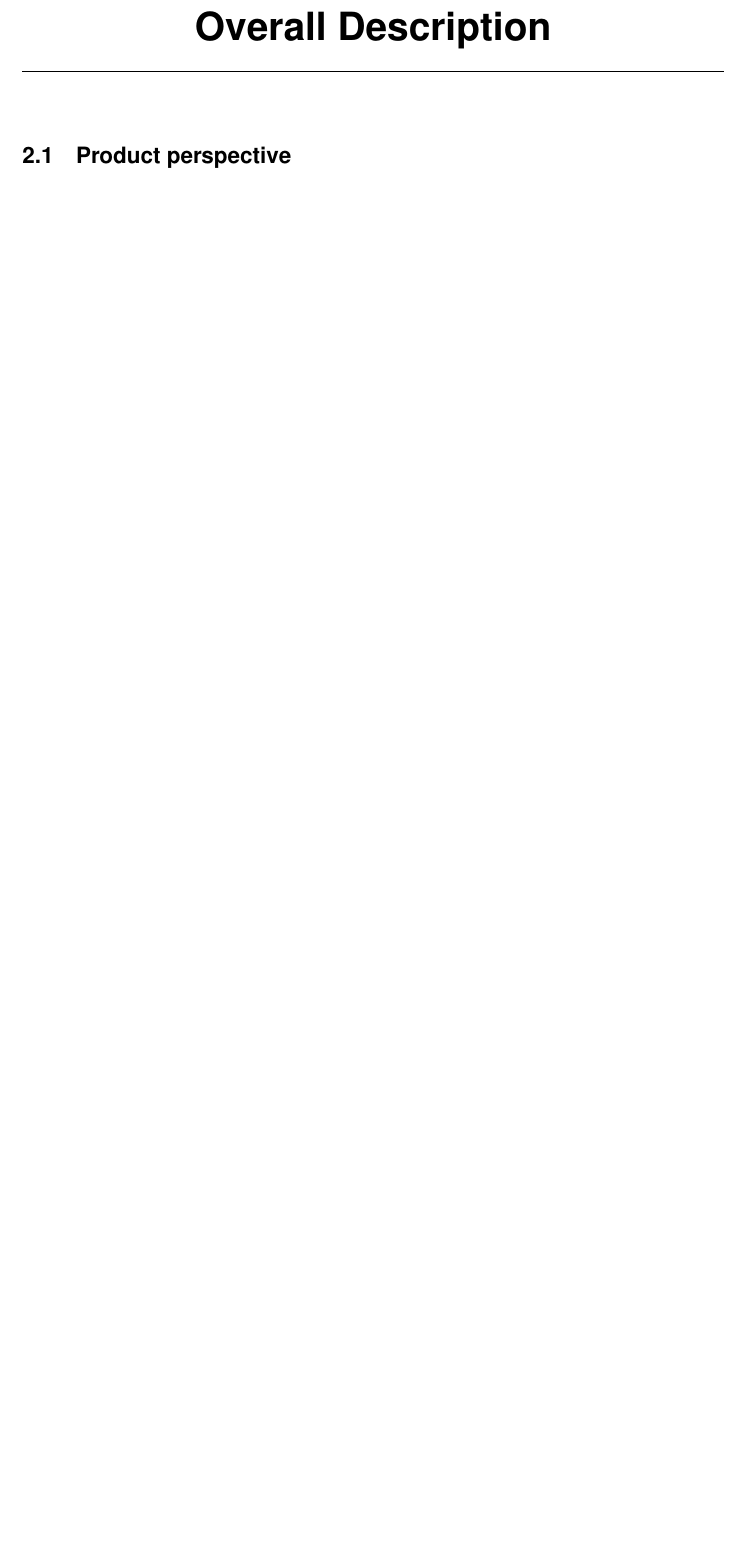
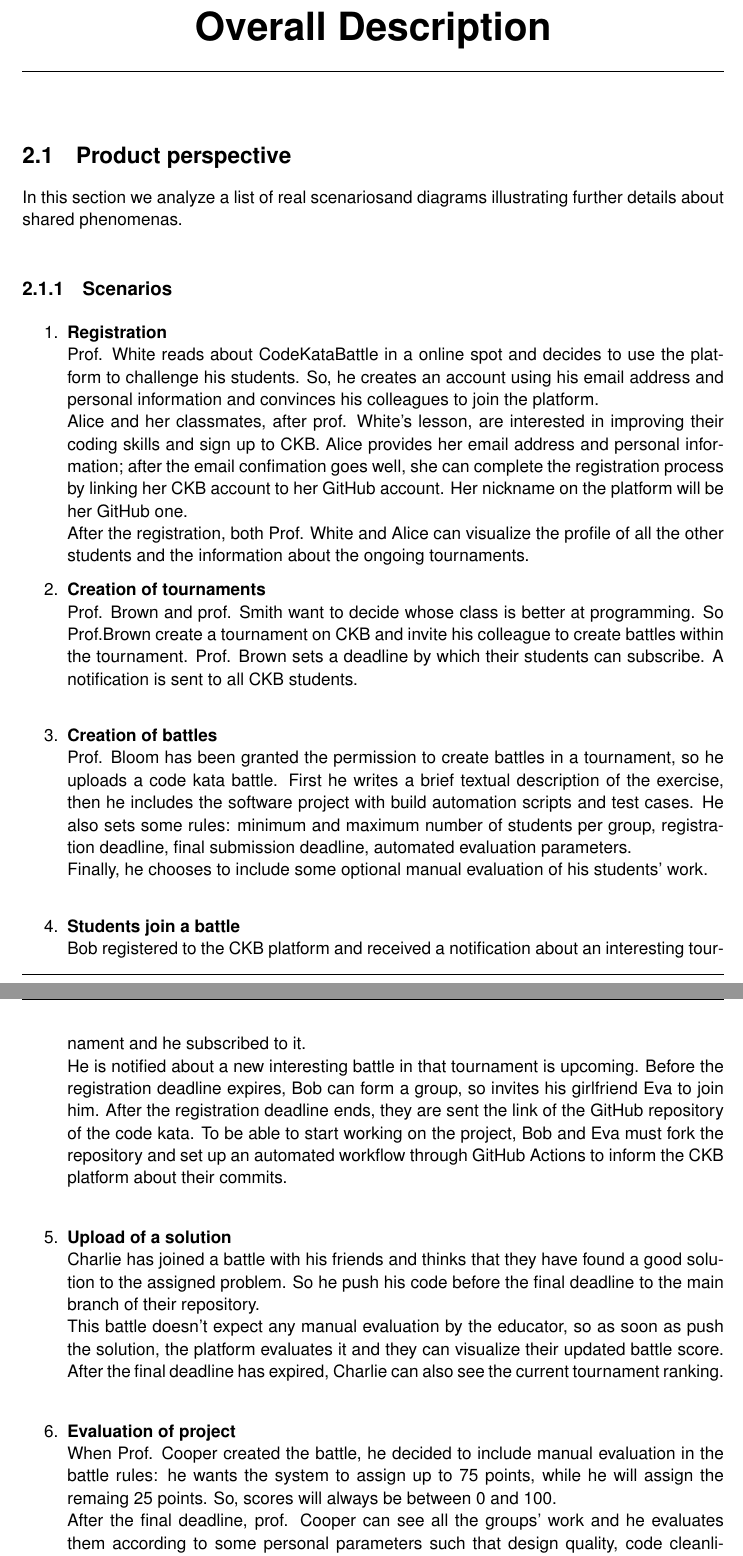
Before and after one commit to antilupovolante/MassaraNguyenBaNicotri, a LaTeX book (RASD/RASD.tex, which reads RASD/chapters/02_overall_description.tex): part of page 8 of 12 before the commit and two parts of pages 8 and 9 of 13 after it, the two joined at a grey line, cut so that both start at the same text, the shorter picture padded with empty space. Compiled offline with pdfLaTeX.

Commit message:
Chapter 2.1 Scenarios

```diff
--- a/RASD/chapters/02_overall_description.tex
+++ b/RASD/chapters/02_overall_description.tex
@@ -1,3 +1,53 @@
 \chapter{Overall Description}
 
 \section{Product perspective}
+In this section we analyze a list of real
+scenariosand diagrams illustrating further details about shared phenomenas.\\
+
+\subsection{Scenarios}
+\begin{enumerate}
+    \item \textbf{Registration} \\
+    Prof. White reads about CodeKataBattle in a online spot and decides to use the platform to
+    challenge his students. So, he creates an account using his email address and personal information
+     and convinces his colleagues to join the platform.\\
+     Alice and her classmates, after prof. White's lesson, are interested in improving their coding
+     skills and sign up to CKB. Alice provides her email address and personal information; after the email
+     confimation goes well,
+     she can complete the registration process by linking her CKB account to her GitHub account. Her nickname
+      on the platform will be her GitHub one.\\
+      After the registration, both Prof. White and Alice can visualize the profile of all the other
+      students and the information about the ongoing tournaments.
+    \item \textbf{Creation of tournaments} \\
+    Prof. Brown and prof. Smith want to decide whose class is better at programming. So Prof.Brown
+    create a tournament on CKB and invite his colleague to create battles within the tournament. Prof. Brown
+    sets a deadline by which their students can subscribe. A notification is sent to all CKB students. \\
+
+    \item \textbf{Creation of battles} \\
+    Prof. Bloom has been granted the permission to create battles in a tournament, so he uploads a
+    code kata battle. First he writes a brief textual description of the exercise, then he includes
+    the software project with build automation scripts and test cases. He also sets some rules:
+    minimum and maximum number of students per group, registration deadline, final submission deadline,
+    automated evaluation parameters.\\
+    Finally, he chooses to include some optional manual evaluation of his students' work.\\
+    \item \textbf{Students join a battle} \\
+    Bob registered to the CKB platform and received a notification about an interesting tournament
+    and he subscribed to it.
+    \\He is notified about a new interesting battle in that tournament is upcoming. Before the registration
+    deadline expires, Bob can form a group, so invites his girlfriend Eva to join him. After the registration
+     deadline ends, they are sent the link of the GitHub repository of the code kata. To be able to start
+     working on the project, Bob and Eva must fork the repository and set up an automated workflow through
+     GitHub Actions to inform the CKB platform about their commits.\\
+
+    \item \textbf{Upload of a solution} \\
+    Charlie has joined a battle with his friends and thinks that they have found a good solution to
+    the assigned problem. So he push his code before the final deadline to the main branch of their
+    repository. \\This battle doesn't expect any manual evaluation by the educator, so as soon as
+    push the solution, the platform evaluates it and they can visualize their updated battle score.
+    After the final deadline has expired, Charlie can also see the current tournament ranking. \\
+
+    \item \textbf{Evaluation of project}\\
+    When Prof. Cooper created the battle, he decided to include manual evaluation in the battle rules:
+    he wants the system to assign up to 75 points, while he will assign the remaing 25 points.
+    So, scores will always be between 0 and 100.\\
+    After the final deadline, prof. Cooper can see all the groups' work and he evaluates them according
+    to some personal parameters such that design quality, code cleanliness, compliance with specifications.\\
```
Also changed, not shown: RASD/chapters/02_overall_description.tex (12 more changed lines).
